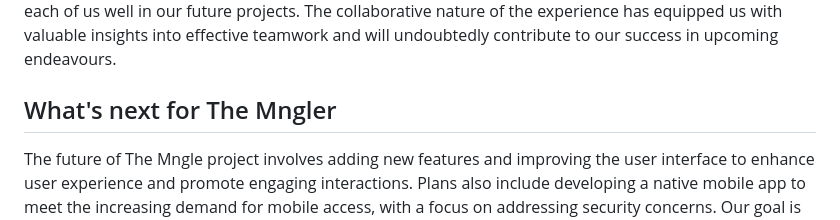
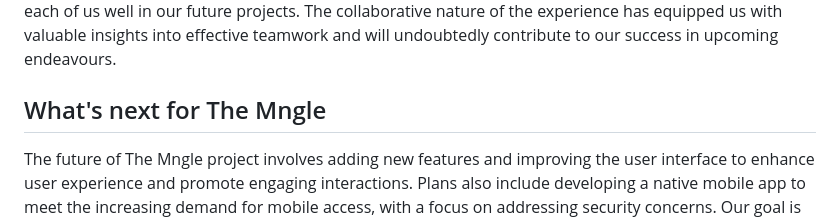
Before and after one commit to hanzcirebon/The-Mngle, a Markdown page: README.md, the part around the change. Drawn GitHub-style.

```diff
--- a/README.md
+++ b/README.md
@@ -17,5 +17,5 @@ Despite our lack of prior hackathon experience, we managed to successfully compl
 ## What we learned
 During our time at Unihack, we delved into a variety of technologies and grappled with the challenges of working together as a team to integrate them. This hands-on experience not only broadened our understanding of different technologies but also highlighted the complexities of coordination in a team setting. The lessons learned and the problem-solving skills honed during Unihack will undoubtedly serve each of us well in our future projects. The collaborative nature of the experience has equipped us with valuable insights into effective teamwork and will undoubtedly contribute to our success in upcoming endeavours.
 
-## What's next for The Mngler
+## What's next for The Mngle
 The future of The Mngle project involves adding new features and improving the user interface to enhance user experience and promote engaging interactions. Plans also include developing a native mobile app to meet the increasing demand for mobile access, with a focus on addressing security concerns. Our goal is to enhance The Mngle's capabilities while prioritizing user data security and platform integrity. This strategic roadmap reflects our dedication to ongoing improvement, meeting user needs, and providing a secure and enjoyable experience for all Mngle users.
```
